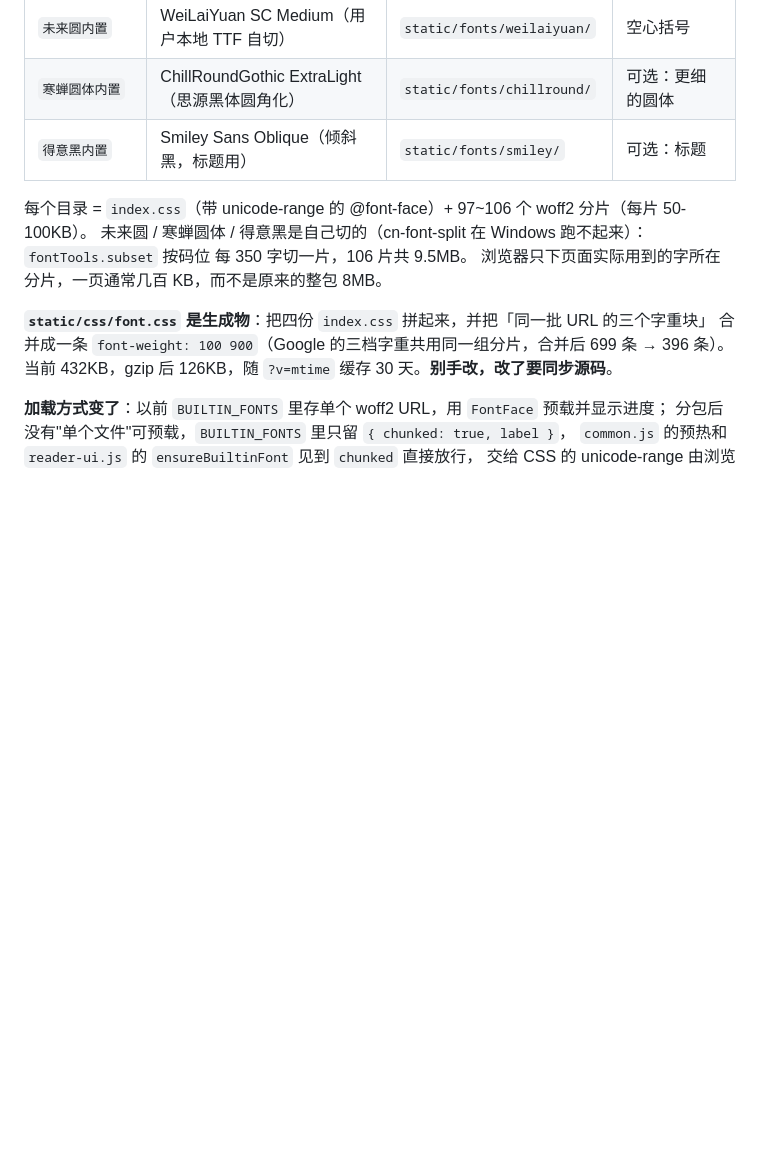
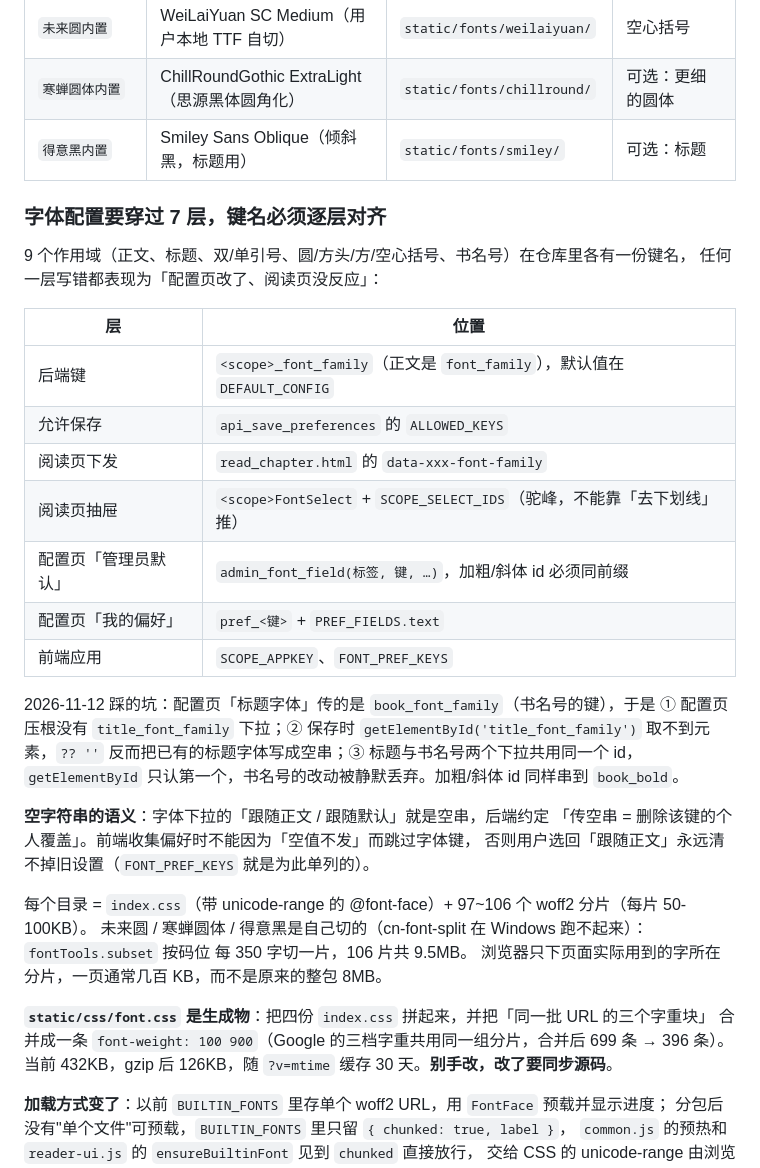
Before and after one commit to ufowangjian-cmyk/novel-manager, a Markdown page: DEVELOPMENT.md, the part around the change. Drawn GitHub-style; blank space fills up the shorter version.

Commit message:
docs(fonts): 补「字体配置 7 层键名对齐」清单与本次踩坑

```diff
--- a/DEVELOPMENT.md
+++ b/DEVELOPMENT.md
@@ -469,6 +469,31 @@ docker restart novel-manager
 | `寒蝉圆体内置` | ChillRoundGothic ExtraLight（思源黑体圆角化） | `static/fonts/chillround/` | 可选：更细的圆体 |
 | `得意黑内置` | Smiley Sans Oblique（倾斜黑，标题用） | `static/fonts/smiley/` | 可选：标题 |
 
+### 字体配置要穿过 7 层，键名必须逐层对齐
+
+9 个作用域（正文、标题、双/单引号、圆/方头/方/空心括号、书名号）在仓库里各有一份键名，
+任何一层写错都表现为「配置页改了、阅读页没反应」：
+
+| 层 | 位置 |
+|---|---|
+| 后端键 | `<scope>_font_family`（正文是 `font_family`），默认值在 `DEFAULT_CONFIG` |
+| 允许保存 | `api_save_preferences` 的 `ALLOWED_KEYS` |
+| 阅读页下发 | `read_chapter.html` 的 `data-xxx-font-family` |
+| 阅读页抽屉 | `<scope>FontSelect` + `SCOPE_SELECT_IDS`（驼峰，不能靠「去下划线」推） |
+| 配置页「管理员默认」 | `admin_font_field(标签, 键, …)`，加粗/斜体 id 必须同前缀 |
+| 配置页「我的偏好」 | `pref_<键>` + `PREF_FIELDS.text` |
+| 前端应用 | `SCOPE_APPKEY`、`FONT_PREF_KEYS` |
+
+2026-11-12 踩的坑：配置页「标题字体」传的是 `book_font_family`（书名号的键），于是
+① 配置页压根没有 `title_font_family` 下拉；② 保存时 `getElementById('title_font_family')`
+取不到元素，`?? ''` 反而把已有的标题字体写成空串；③ 标题与书名号两个下拉共用同一个 id，
+`getElementById` 只认第一个，书名号的改动被静默丢弃。加粗/斜体 id 同样串到 `book_bold`。
+
+**空字符串的语义**：字体下拉的「跟随正文 / 跟随默认」就是空串，后端约定
+「传空串 = 删除该键的个人覆盖」。前端收集偏好时不能因为「空值不发」而跳过字体键，
+否则用户选回「跟随正文」永远清不掉旧设置（`FONT_PREF_KEYS` 就是为此单列的）。
+
+
 每个目录 = `index.css`（带 unicode-range 的 @font-face）+ 97~106 个 woff2 分片（每片 50-100KB）。
 未来圆 / 寒蝉圆体 / 得意黑是自己切的（cn-font-split 在 Windows 跑不起来）：`fontTools.subset` 按码位
 每 350 字切一片，106 片共 9.5MB。
```
